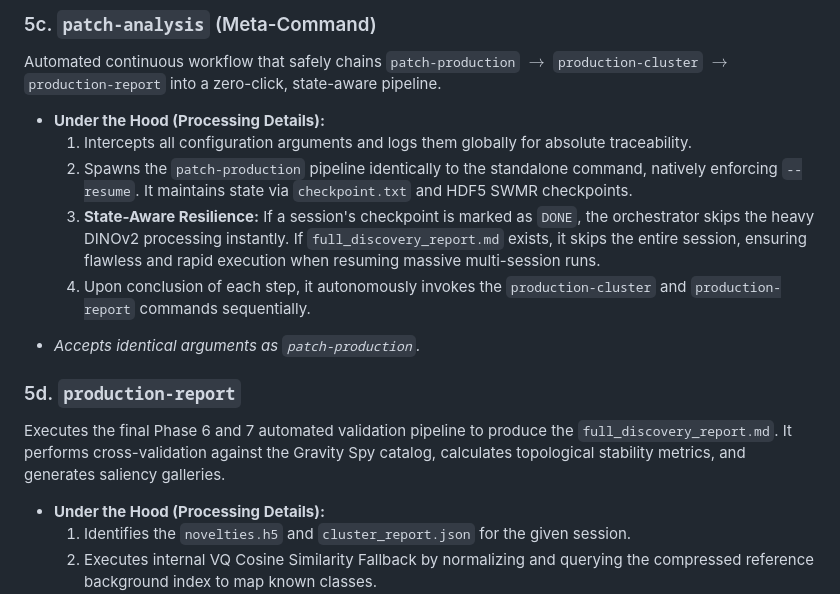
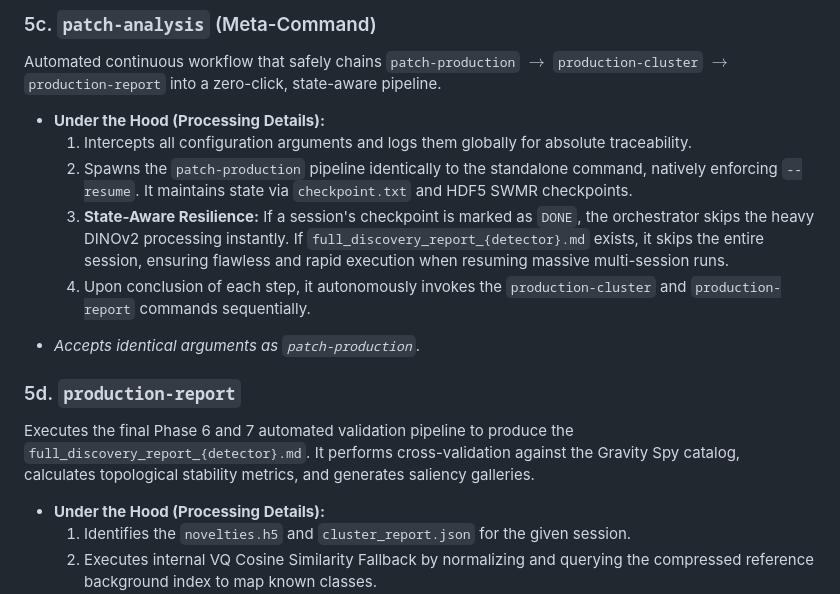
Before and after one commit to lucacirfeta/dante-gravi-signal-ml, a Markdown page: CLI_REFERENCE.md, the part around the change. Rendered like a GitHub page.

Commit message:
docs: update report filenames in CLI reference to include detector placeholder

```diff
--- a/CLI_REFERENCE.md
+++ b/CLI_REFERENCE.md
@@ -213,13 +213,13 @@ Automated continuous workflow that safely chains `patch-production` $\to$ `produ
 * **Under the Hood (Processing Details):**
   1. Intercepts all configuration arguments and logs them globally for absolute traceability.
   2. Spawns the `patch-production` pipeline identically to the standalone command, natively enforcing `--resume`. It maintains state via `checkpoint.txt` and HDF5 SWMR checkpoints.
-  3. **State-Aware Resilience:** If a session's checkpoint is marked as `DONE`, the orchestrator skips the heavy DINOv2 processing instantly. If `full_discovery_report.md` exists, it skips the entire session, ensuring flawless and rapid execution when resuming massive multi-session runs.
+  3. **State-Aware Resilience:** If a session's checkpoint is marked as `DONE`, the orchestrator skips the heavy DINOv2 processing instantly. If `full_discovery_report_{detector}.md` exists, it skips the entire session, ensuring flawless and rapid execution when resuming massive multi-session runs.
   4. Upon conclusion of each step, it autonomously invokes the `production-cluster` and `production-report` commands sequentially.
 
 - *Accepts identical arguments as `patch-production`.*
 
 ### 5d. `production-report`
-Executes the final Phase 6 and 7 automated validation pipeline to produce the `full_discovery_report.md`. It performs cross-validation against the Gravity Spy catalog, calculates topological stability metrics, and generates saliency galleries.
+Executes the final Phase 6 and 7 automated validation pipeline to produce the `full_discovery_report_{detector}.md`. It performs cross-validation against the Gravity Spy catalog, calculates topological stability metrics, and generates saliency galleries.
 
 * **Under the Hood (Processing Details):**
   1. Identifies the `novelties.h5` and `cluster_report.json` for the given session.
```
